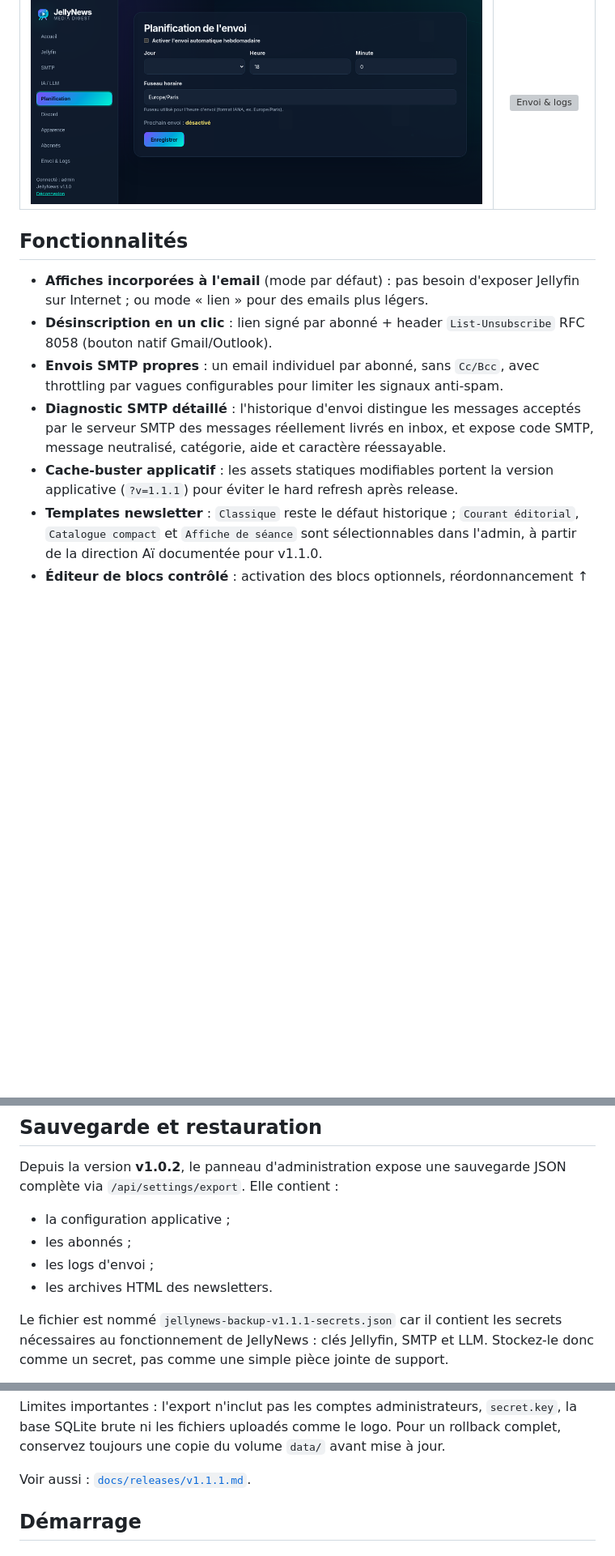
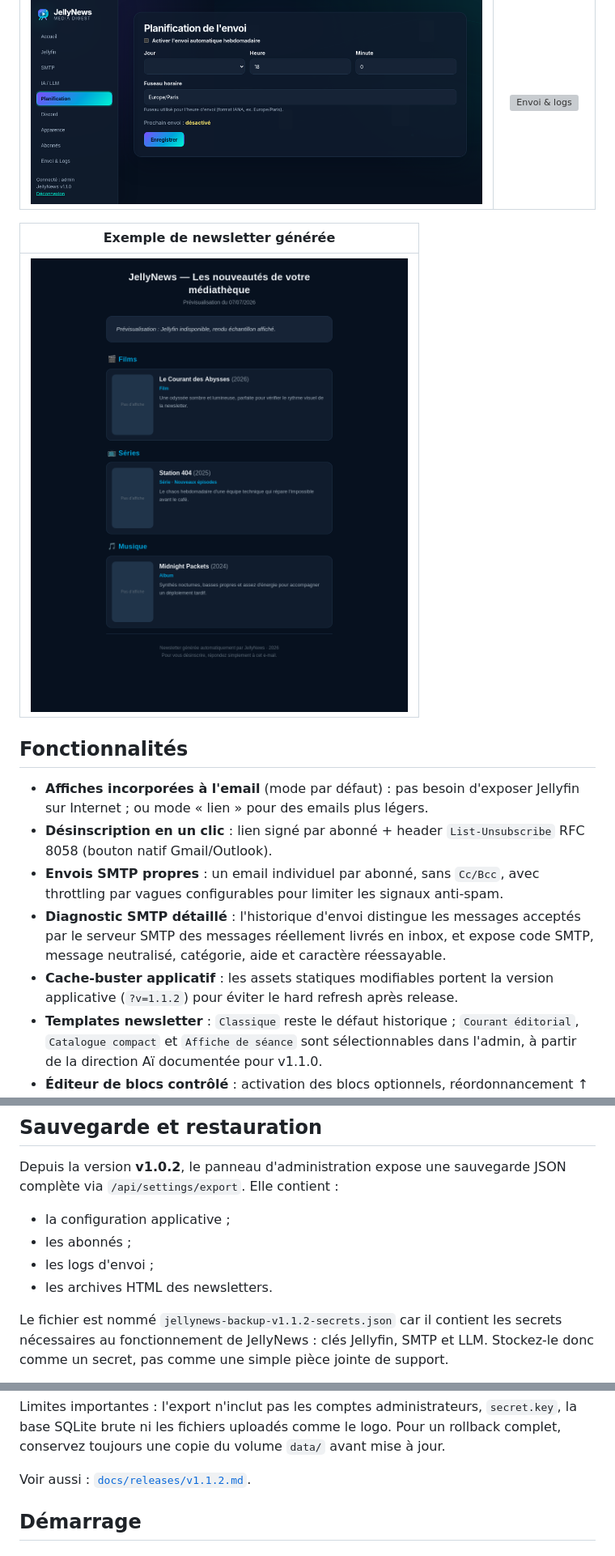
Before and after one commit to Zebs64/jellynews, a Markdown page: README.md, 3 parts joined by grey strips. Shown at 81% size. GitHub-like rendering; pictures changed too: screenshots/06-newsletter-preview.png (added); blank space fills up the shorter version; grey boxes are pictures that could not be loaded.

Commit message:
docs: add README home and newsletter screenshots

```diff
--- a/README.md
+++ b/README.md
@@ -16,6 +20,10 @@ avec en option un résumé sur Discord.
 | Planification | Envoi & Logs |
 |:---:|:---:|
 | ![Planification](screenshots/04-planification.png) | ![Envoi & logs](screenshots/05-envoi-logs.webp) |
+
+| Exemple de newsletter générée |
+|:---:|
+| ![Exemple de newsletter générée](screenshots/06-newsletter-preview.png) |
 
 ## Fonctionnalités
 
@@ -29,7 +37,7 @@ avec en option un résumé sur Discord.
   acceptés par le serveur SMTP des messages réellement livrés en inbox, et
   expose code SMTP, message neutralisé, catégorie, aide et caractère réessayable.
 - **Cache-buster applicatif** : les assets statiques modifiables portent la
-  version applicative (`?v=1.1.1`) pour éviter le hard refresh après release.
+  version applicative (`?v=1.1.2`) pour éviter le hard refresh après release.
 - **Templates newsletter** : `Classique` reste le défaut historique ; `Courant
   éditorial`, `Catalogue compact` et `Affiche de séance` sont sélectionnables
   dans l'admin, à partir de la direction Aï documentée pour v1.1.0.
@@ -58,7 +66,7 @@ JSON complète via `/api/settings/export`. Elle contient :
 - les logs d'envoi ;
 - les archives HTML des newsletters.
 
-Le fichier est nommé `jellynews-backup-v1.1.1-secrets.json` car il contient les
+Le fichier est nommé `jellynews-backup-v1.1.2-secrets.json` car il contient les
 secrets nécessaires au fonctionnement de JellyNews : clés Jellyfin, SMTP et LLM.
 Stockez-le donc comme un secret, pas comme une simple pièce jointe de support.
 
@@ -82,7 +90,7 @@ Limites importantes : l'export n'inclut pas les comptes administrateurs,
 un rollback complet, conservez toujours une copie du volume `data/` avant mise à
 jour.
 
-Voir aussi : [`docs/releases/v1.1.1.md`](docs/releases/v1.1.1.md).
+Voir aussi : [`docs/releases/v1.1.2.md`](docs/releases/v1.1.2.md).
 
 ## Démarrage
 
```
Also changed, not shown: other parts of README.md (+4 -0 lines), screenshots/00-accueil.png (added).
